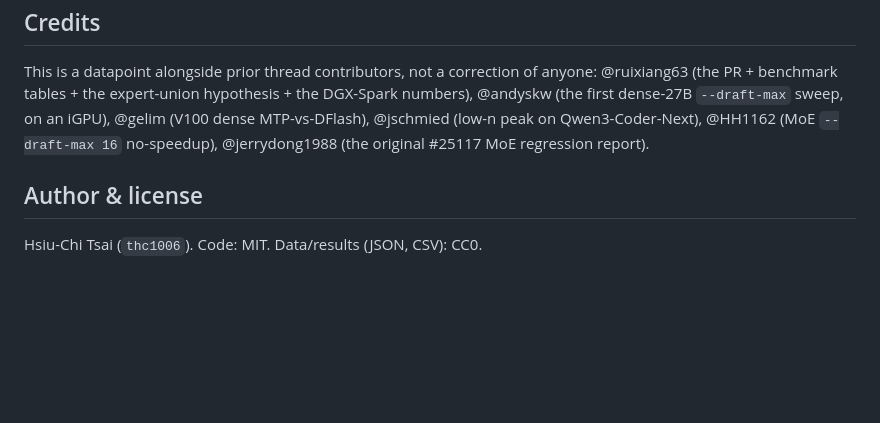
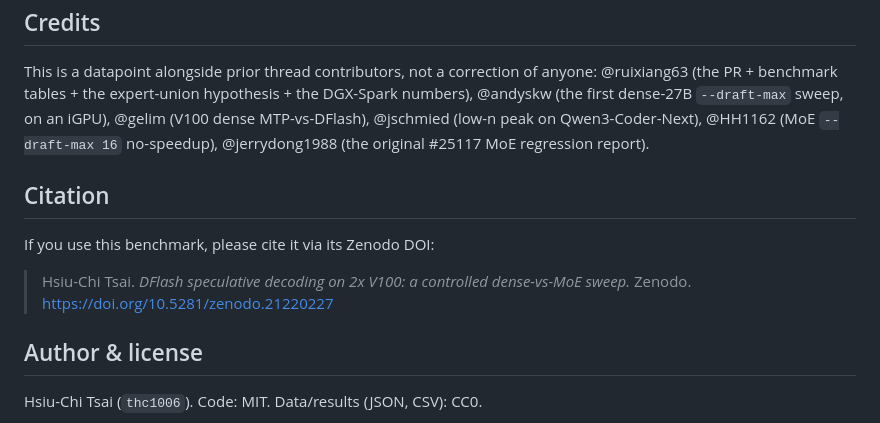
Before and after one commit to thc1006/qwen3.6-speculative-decoding-v100, a Markdown page: README.md, the part around one of its changes. GitHub-like rendering; blank space fills up the shorter version.

Commit message:
docs: add Zenodo DOI badge and citation

```diff
--- a/README.md
+++ b/README.md
@@ -96,6 +98,12 @@ This is a datapoint alongside prior thread contributors, not a correction of any
 @HH1162 (MoE `--draft-max 16` no-speedup),
 @jerrydong1988 (the original #25117 MoE regression report).
 
+## Citation
+
+If you use this benchmark, please cite it via its Zenodo DOI:
+
+> Hsiu-Chi Tsai. *DFlash speculative decoding on 2x V100: a controlled dense-vs-MoE sweep.* Zenodo. https://doi.org/10.5281/zenodo.21220227
+
 ## Author & license
 
 Hsiu-Chi Tsai (`thc1006`). Code: MIT. Data/results (JSON, CSV): CC0.
```
Also changed, not shown: other parts of README.md (+2 -0 lines).
